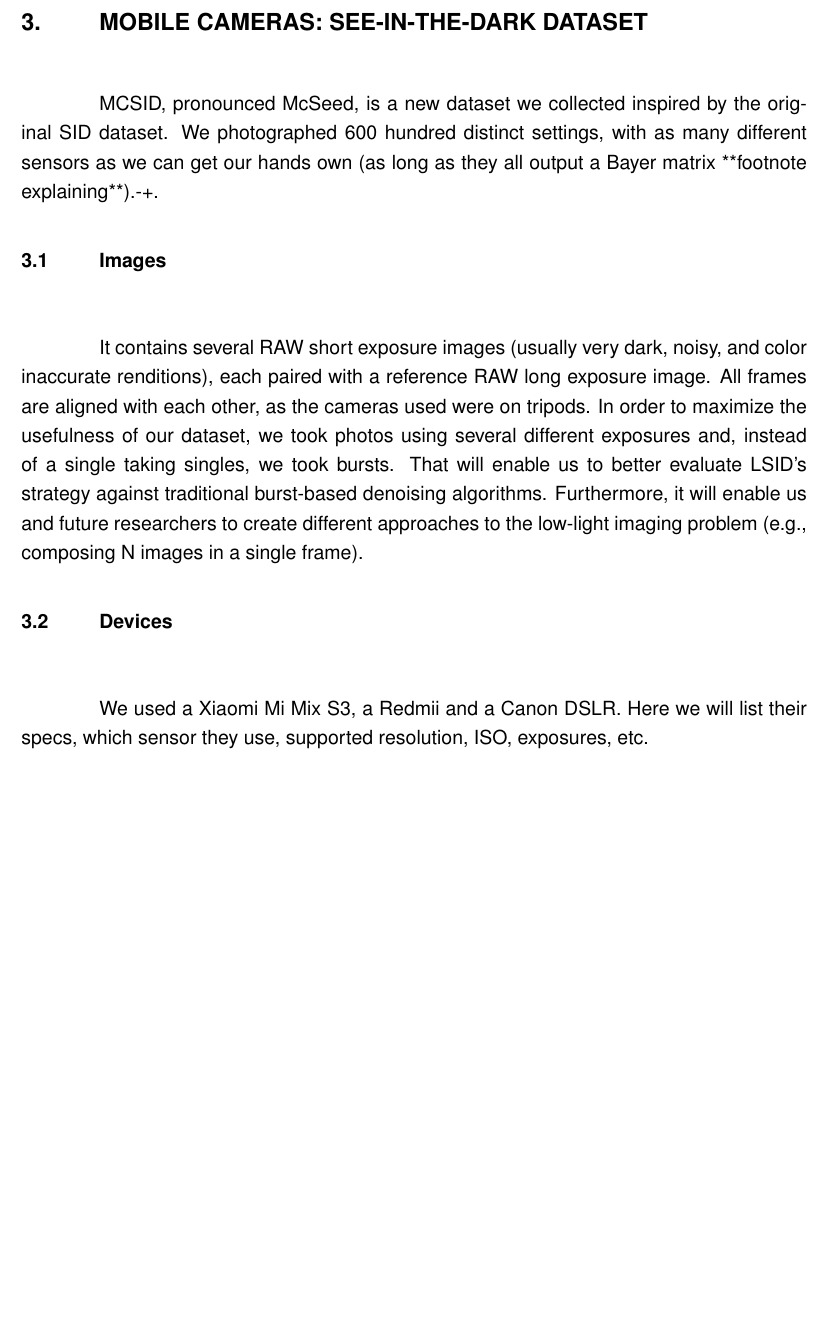
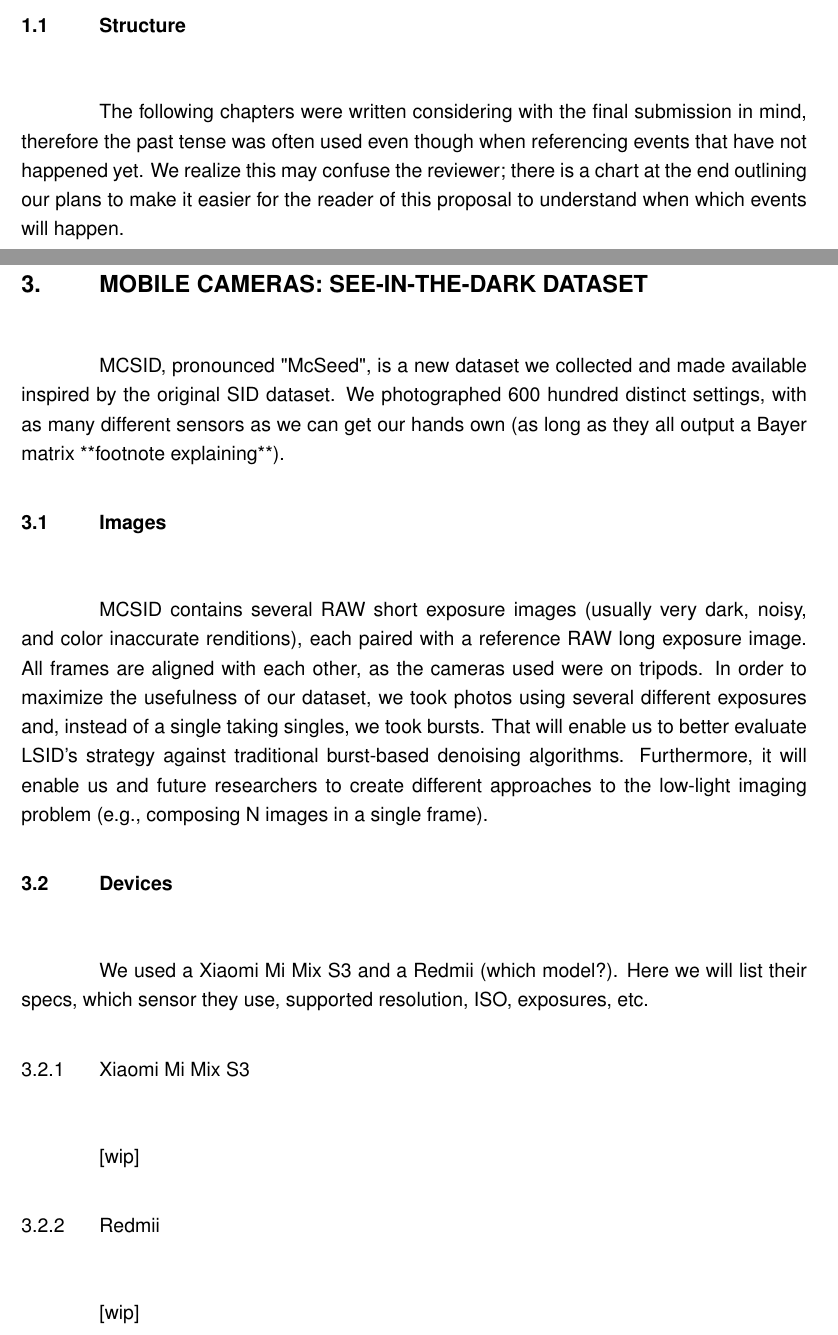
Before and after one commit to neo-sid-research/undergrad-dissertation, a LaTeX thesis (mcsid-undergrad-prop/main.tex, which reads mcsid-undergrad-prop/text.tex): part of page 6 of 8 before the commit and two parts of pages 4 and 6 of 9 after it, the two joined at a grey line, cut at the place of the change, the shorter picture padded with empty space. Compiled offline with pdfLaTeX.

Commit message:
Add more Work-in-progress sections

```diff
--- a/mcsid-undergrad-prop/text.tex
+++ b/mcsid-undergrad-prop/text.tex
@@ -14,3 +14,6 @@ Low-light image enhancing and denoising is exactly that kind of task.
 
 By publishing a version of our code licensed as free software with an easy to use API, we will enable a broader audience to experiment with this technology, benefit from it, and maybe even contribute to its development, as we have seen happen with the Tesseract open-source OCR engine [cite their github or that Google paper].
 
+\section{Structure}
+The following chapters were written considering with the final submission in mind, therefore the past tense was often used even though when referencing events that have not happened yet.
+We realize this may confuse the reviewer; there is a chart at the end outlining our plans to make it easier for the reader of this proposal to understand when which events will happen.
@@ -31,19 +33,25 @@ Using both L1 and MS-SSIM as shown in \cite{DBLP:conf/miccai/RonnebergerFB15} al
 
 
 \chapter{Mobile Cameras: See-in-the-Dark dataset}
-MCSID, pronounced McSeed, is a new dataset we collected inspired by the original SID dataset.
-We photographed 600 hundred distinct settings, with as many different sensors as we can get our hands own (as long as they all output a Bayer matrix **footnote explaining**).-+.
+MCSID, pronounced "McSeed", is a new dataset we collected and made available inspired by the original SID dataset.
+We photographed 600 hundred distinct settings, with as many different sensors as we can get our hands own (as long as they all output a Bayer matrix **footnote explaining**).
 
 \section{Images}
-It contains several RAW short exposure images (usually very dark, noisy, and color inaccurate renditions), each paired with a reference RAW long exposure image.
+MCSID contains several RAW short exposure images (usually very dark, noisy, and color inaccurate renditions), each paired with a reference RAW long exposure image.
 All frames are aligned with each other, as the cameras used were on tripods.
 In order to maximize the usefulness of our dataset, we took photos using several different exposures and, instead of a single taking singles, we took bursts.
 That will enable us to better evaluate LSID's strategy against traditional burst-based denoising algorithms.
 Furthermore, it will enable us and future researchers to create different approaches to the low-light imaging problem (e.g., composing N images in a single frame).
 
 \section{Devices}
-We used a Xiaomi Mi Mix S3, a Redmii and a Canon DSLR.
+We used a Xiaomi Mi Mix S3 and a Redmii (which model?).
 Here we will list their specs, which sensor they use, supported resolution, ISO, exposures, etc.
+
+\subsection{Xiaomi Mi Mix S3}
+[wip]
+
+\subsection{Redmii}
+[wip]
 
 \section{Methods}
 We took our photographs in controlled environments.
```
Also changed, not shown: mcsid-undergrad-prop/text.tex (11 more changed lines).
